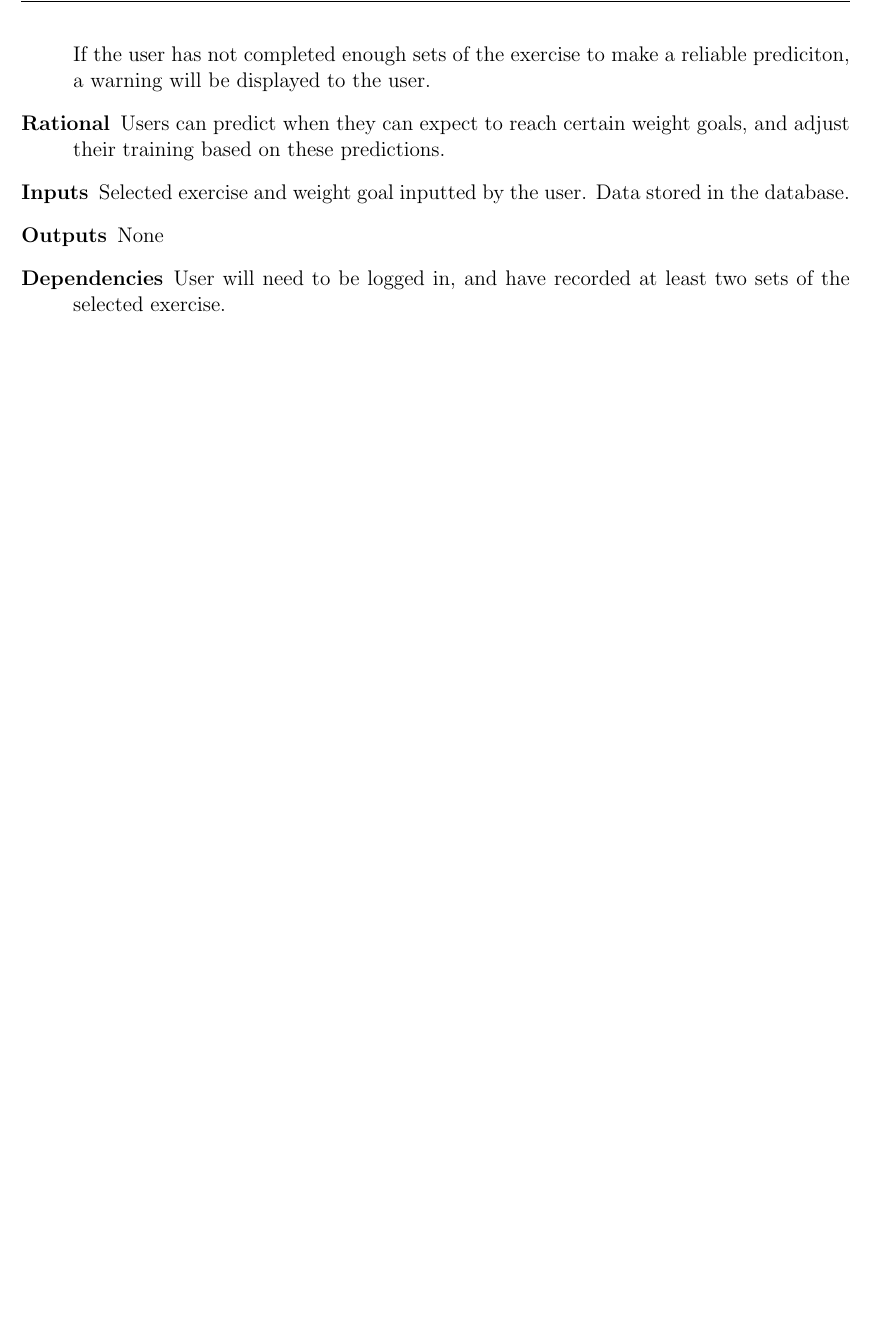
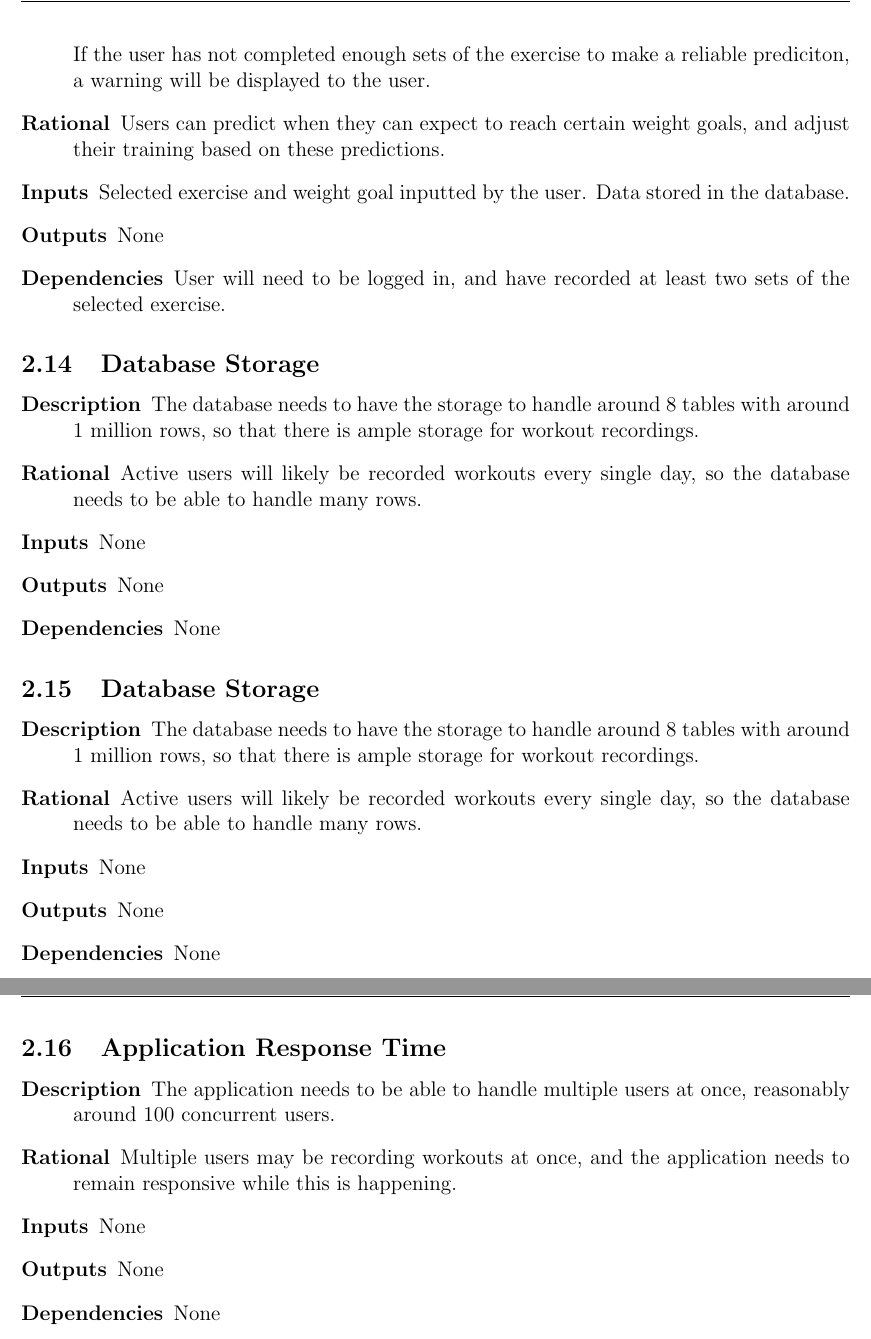
Before and after one commit to dbolger/Strengthy, a LaTeX document (docs/project_outline.tex): part of page 8 of 8 before the commit and two parts of pages 8 and 9 of 9 after it, the two joined at a grey line, cut so that both start at the same text, the shorter picture padded with empty space. Compiled offline with pdfLaTeX.

Commit message:
Finish requirements

```diff
--- a/docs/project_outline.tex
+++ b/docs/project_outline.tex
@@ -202,19 +202,32 @@ The web application will be developed in Python using the Flask framework. A dat
 	\item[Dependencies] User will need to be logged in, and have recorded at least two sets of the selected exercise.
 \end{description}
 
-%TEMPLATE
-%\subsection{}
-%\begin{description}
-%	\item[Description]
-%	\item[Rational]
-%	\item[Inputs]
-%	\item[Outputs]
-%	\item[Dependencies]
-%\end{description}
+\subsection{Database Storage}
+\begin{description}
+	\item[Description] The database needs to have the storage to handle around 8 tables with around 1 million rows, so that there is ample storage for workout recordings.
+	\item[Rational] Active users will likely be recorded workouts every single day, so the database needs to be able to handle many rows.
+	\item[Inputs] None
+	\item[Outputs] None
+	\item[Dependencies] None
+\end{description}
 
-% TODO add routines to homepage
+\subsection{Database Storage}
+\begin{description}
+	\item[Description] The database needs to have the storage to handle around 8 tables with around 1 million rows, so that there is ample storage for workout recordings.
+	\item[Rational] Active users will likely be recorded workouts every single day, so the database needs to be able to handle many rows.
+	\item[Inputs] None
+	\item[Outputs] None
+	\item[Dependencies] None
+\end{description}
 
-%\end{description}
+\subsection{Application Response Time}
+\begin{description}
+	\item[Description] The application needs to be able to handle multiple users at once, reasonably around 100 concurrent users.
+	\item[Rational] Multiple users may be recording workouts at once, and the application needs to remain responsive while this is happening.
+	\item[Inputs] None
+	\item[Outputs] None
+	\item[Dependencies] None
+\end{description}
 
 \begingroup
 \renewcommand{\section}[2]{}
```
